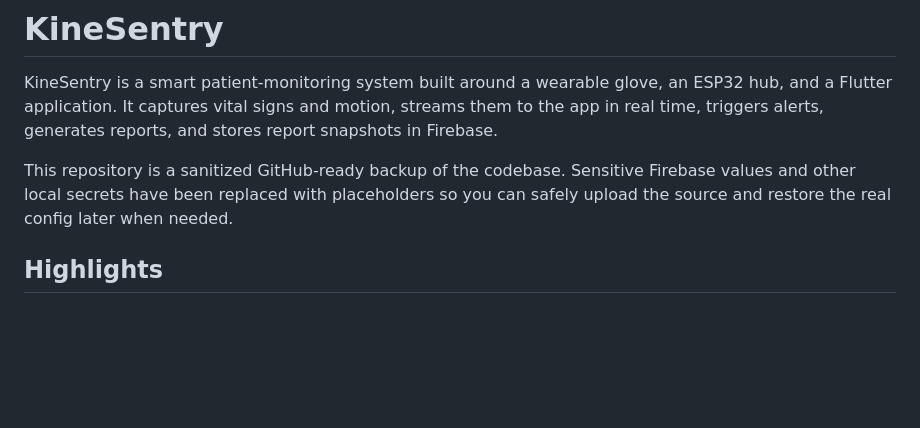
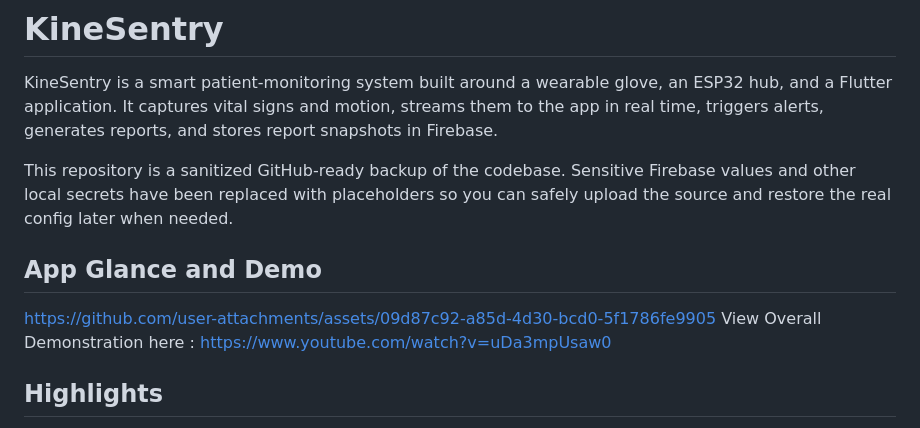
Before and after one commit to MJ05-web/KINESENTRY, a Markdown page: README.md, the part around the change. Rendered like a GitHub page; blank space fills up the shorter version.

```diff
--- a/README.md
+++ b/README.md
@@ -8,6 +8,14 @@ stores report snapshots in Firebase.
 This repository is a sanitized GitHub-ready backup of the codebase. Sensitive
 Firebase values and other local secrets have been replaced with placeholders so
 you can safely upload the source and restore the real config later when needed.
+
+## App Glance and Demo
+
+https://github.com/user-attachments/assets/09d87c92-a85d-4d30-bcd0-5f1786fe9905
+View Overall Demonstration here : https://www.youtube.com/watch?v=uDa3mpUsaw0
+
+
+
 
 ## Highlights
 
```
